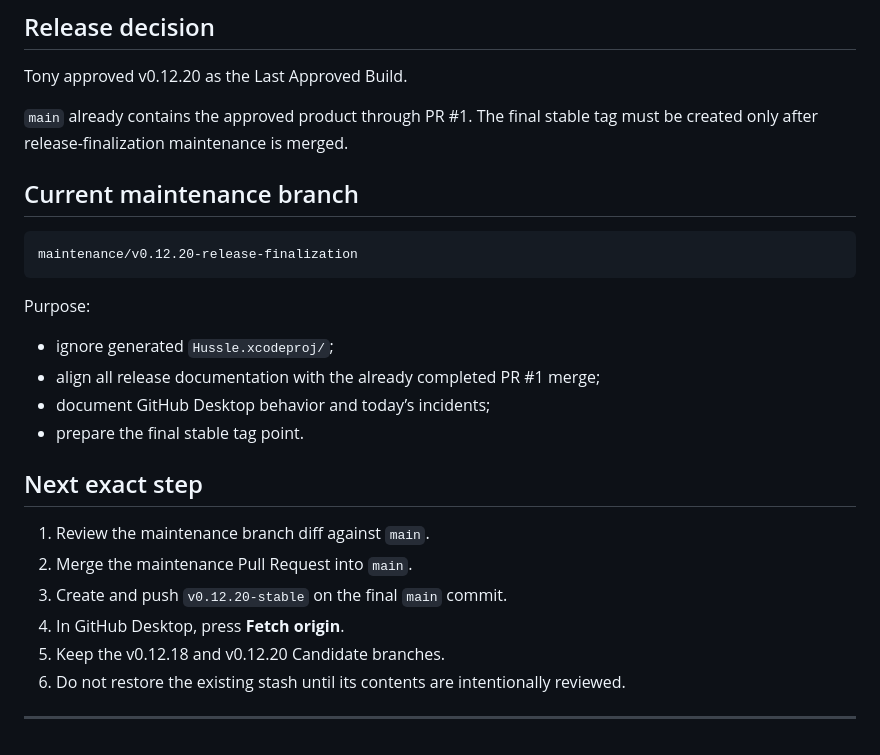
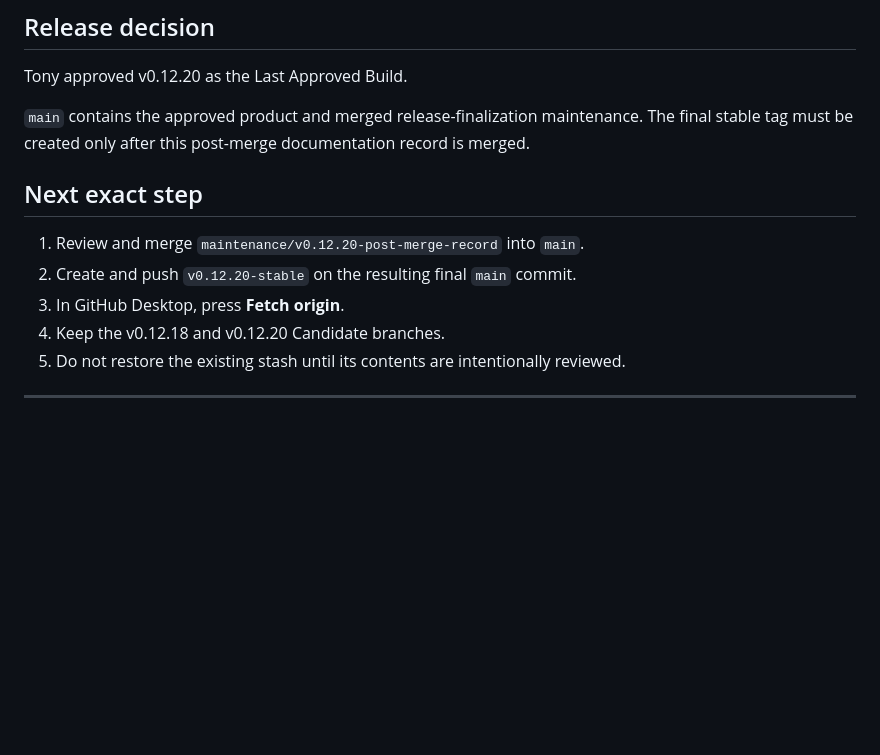
Before and after one commit to zhelabio-blip/hussle-ios, a Markdown page: HUSSLE_WORKLOG.md, the part around one of its changes. Rendered like a GitHub page; blank space fills up the shorter version.

````diff
--- a/HUSSLE_WORKLOG.md
+++ b/HUSSLE_WORKLOG.md
@@ -234,28 +270,14 @@ Release-finalization maintenance:
 
 Tony approved v0.12.20 as the Last Approved Build.
 
-`main` already contains the approved product through PR #1. The final stable tag must be created only after release-finalization maintenance is merged.
-
-## Current maintenance branch
-
-```text
-maintenance/v0.12.20-release-finalization
-```
-
-Purpose:
-
-- ignore generated `Hussle.xcodeproj/`;
-- align all release documentation with the already completed PR #1 merge;
-- document GitHub Desktop behavior and today’s incidents;
-- prepare the final stable tag point.
+`main` contains the approved product and merged release-finalization maintenance. The final stable tag must be created only after this post-merge documentation record is merged.
 
 ## Next exact step
 
-1. Review the maintenance branch diff against `main`.
-2. Merge the maintenance Pull Request into `main`.
-3. Create and push `v0.12.20-stable` on the final `main` commit.
-4. In GitHub Desktop, press **Fetch origin**.
-5. Keep the v0.12.18 and v0.12.20 Candidate branches.
-6. Do not restore the existing stash until its contents are intentionally reviewed.
+1. Review and merge `maintenance/v0.12.20-post-merge-record` into `main`.
+2. Create and push `v0.12.20-stable` on the resulting final `main` commit.
+3. In GitHub Desktop, press **Fetch origin**.
+4. Keep the v0.12.18 and v0.12.20 Candidate branches.
+5. Do not restore the existing stash until its contents are intentionally reviewed.
 
 ---
````
Also changed, not shown: other parts of HUSSLE_WORKLOG.md (+37 -1 lines).
